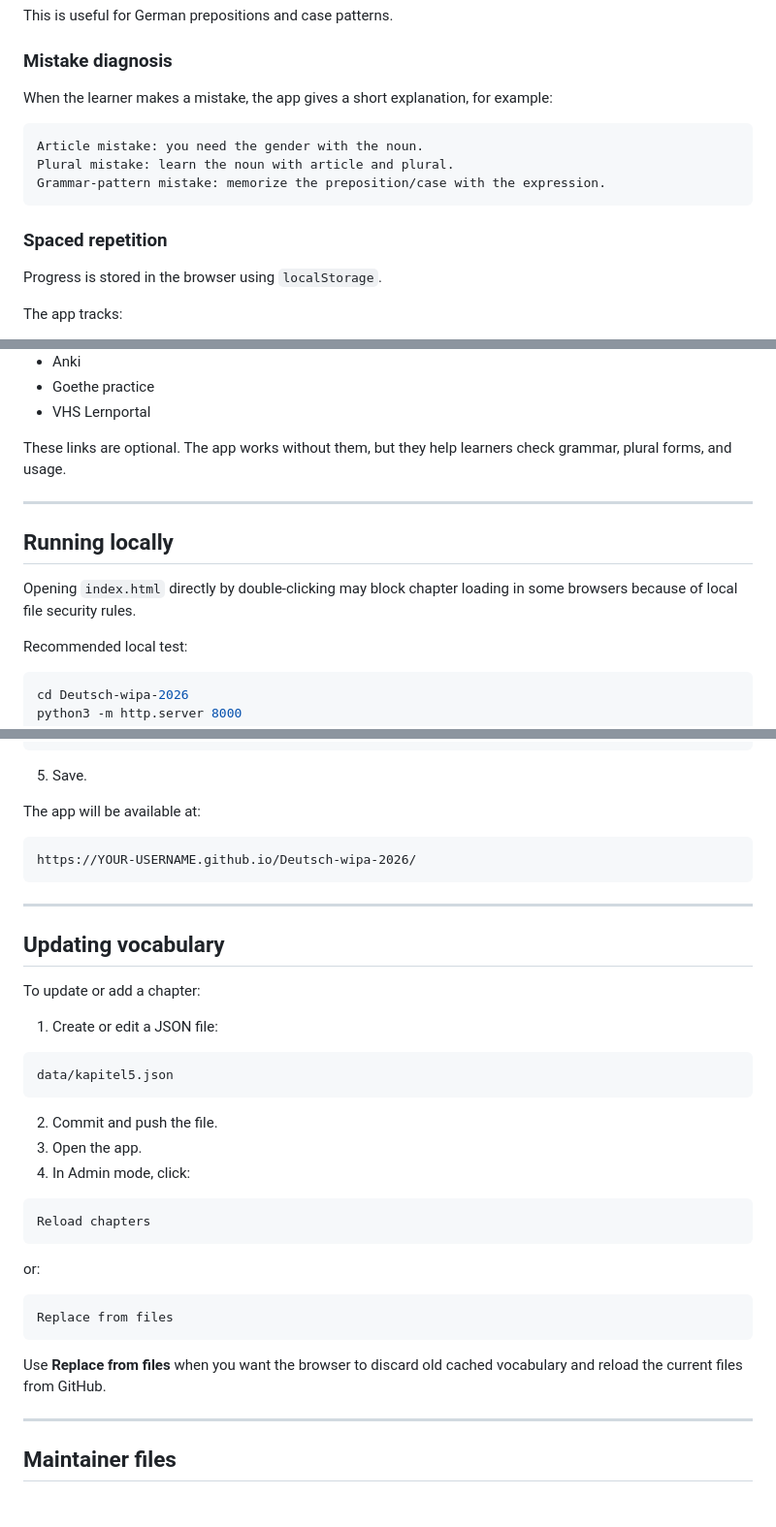
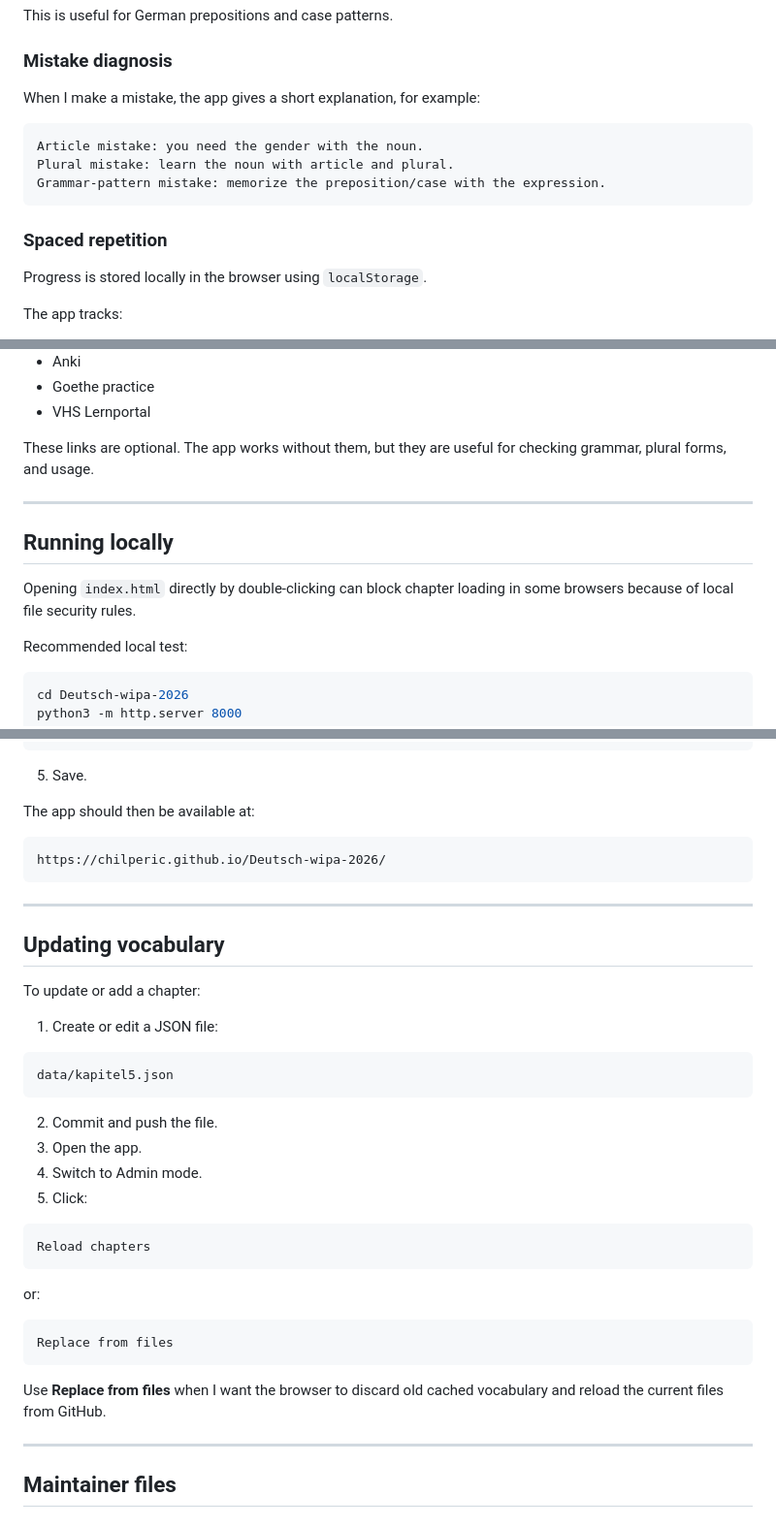
Before and after one commit to chilperic/Deutsch-wipa-2026, a Markdown page: README.md, 3 parts joined by grey strips. Shown at 97% size. GitHub-like rendering.

````diff
--- a/README.md
+++ b/README.md
@@ -249,7 +241,7 @@ This is useful for German prepositions and case patterns.
 
 ### Mistake diagnosis
 
-When the learner makes a mistake, the app gives a short explanation, for example:
+When I make a mistake, the app gives a short explanation, for example:
 
 ```text
 Article mistake: you need the gender with the noun.
@@ -259,7 +251,7 @@ Grammar-pattern mistake: memorize the preposition/case with the expression.
 
 ### Spaced repetition
 
-Progress is stored in the browser using `localStorage`.
+Progress is stored locally in the browser using `localStorage`.
 
 The app tracks:
 
@@ -317,13 +309,13 @@ The app includes links to German learning resources:
 - Goethe practice
 - VHS Lernportal
 
-These links are optional. The app works without them, but they help learners check grammar, plural forms, and usage.
+These links are optional. The app works without them, but they are useful for checking grammar, plural forms, and usage.
 
 ---
 
 ## Running locally
 
-Opening `index.html` directly by double-clicking may block chapter loading in some browsers because of local file security rules.
+Opening `index.html` directly by double-clicking can block chapter loading in some browsers because of local file security rules.
 
 Recommended local test:
 
@@ -355,10 +347,10 @@ Folder: /root
 
 5. Save.
 
-The app will be available at:
+The app should then be available at:
 
 ```text
-https://YOUR-USERNAME.github.io/Deutsch-wipa-2026/
+https://chilperic.github.io/Deutsch-wipa-2026/
 ```
 
 ---
@@ -375,7 +367,8 @@ data/kapitel5.json
 
 2. Commit and push the file.
 3. Open the app.
-4. In Admin mode, click:
+4. Switch to Admin mode.
+5. Click:
 
 ```text
 Reload chapters
@@ -387,7 +380,7 @@ or:
 Replace from files
 ```
 
-Use **Replace from files** when you want the browser to discard old cached vocabulary and reload the current files from GitHub.
+Use **Replace from files** when I want the browser to discard old cached vocabulary and reload the current files from GitHub.
 
 ---
 
````
Also changed, not shown: other parts of README.md (+33 -41 lines).
